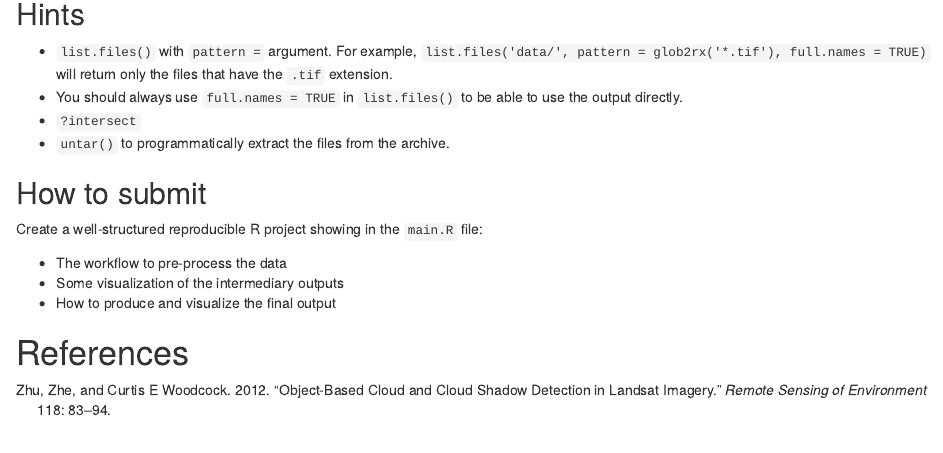
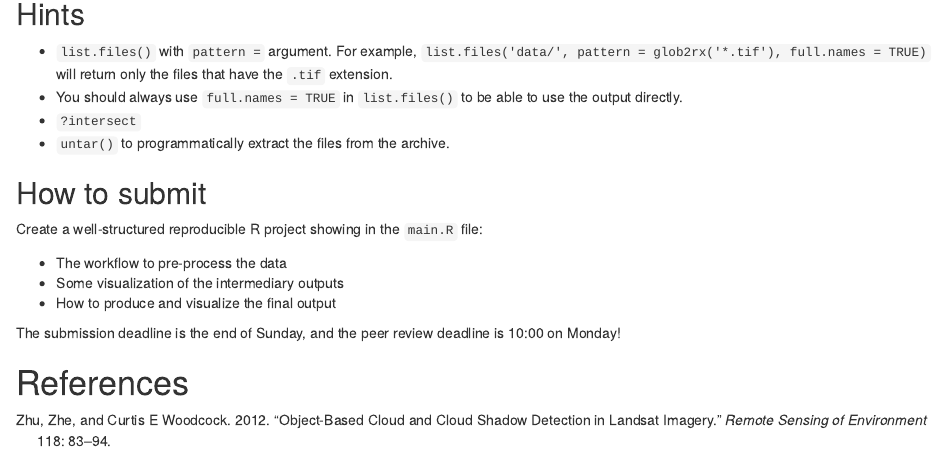
Before and after one commit to GeoScripting-WUR/IntroToRaster, an R Markdown document (index.Rmd): the page in a window 1100 px wide, from 12160 px down. Rendered offline with R 4.5, knitr and Pandoc, with nearby package versions; drawn as R Markdown's standard HTML page in place of the format the file asks for; code that draws random numbers runs with fixed seeds of ours; some code elsewhere in the file could not run offline.

Commit message:
Add deadlines

```diff
--- a/index.Rmd
+++ b/index.Rmd
@@ -491,6 +491,8 @@
 * Some visualization of the intermediary outputs
 * How to produce and visualize the final output
 
+The submission deadline is the end of Sunday, and the peer review deadline is 10:00 on Monday!
+
 # References
 
 
```
